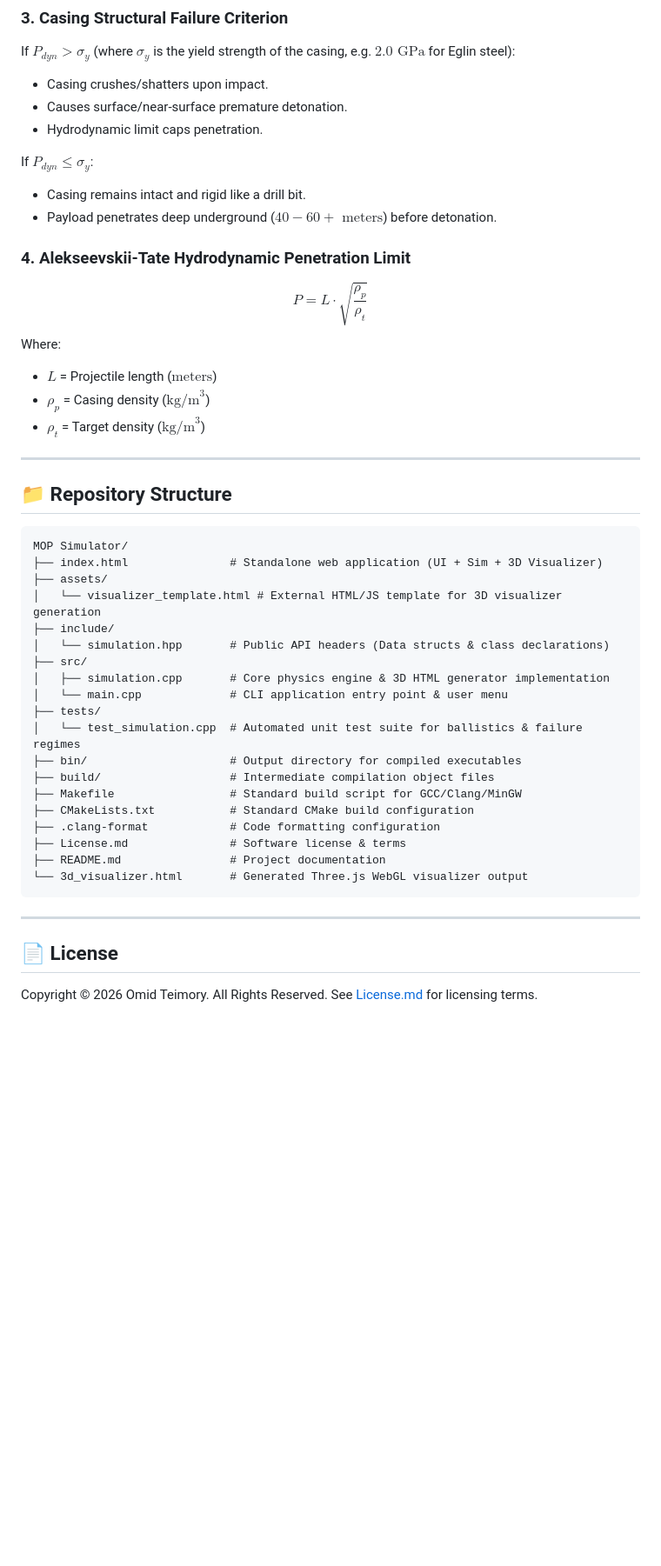
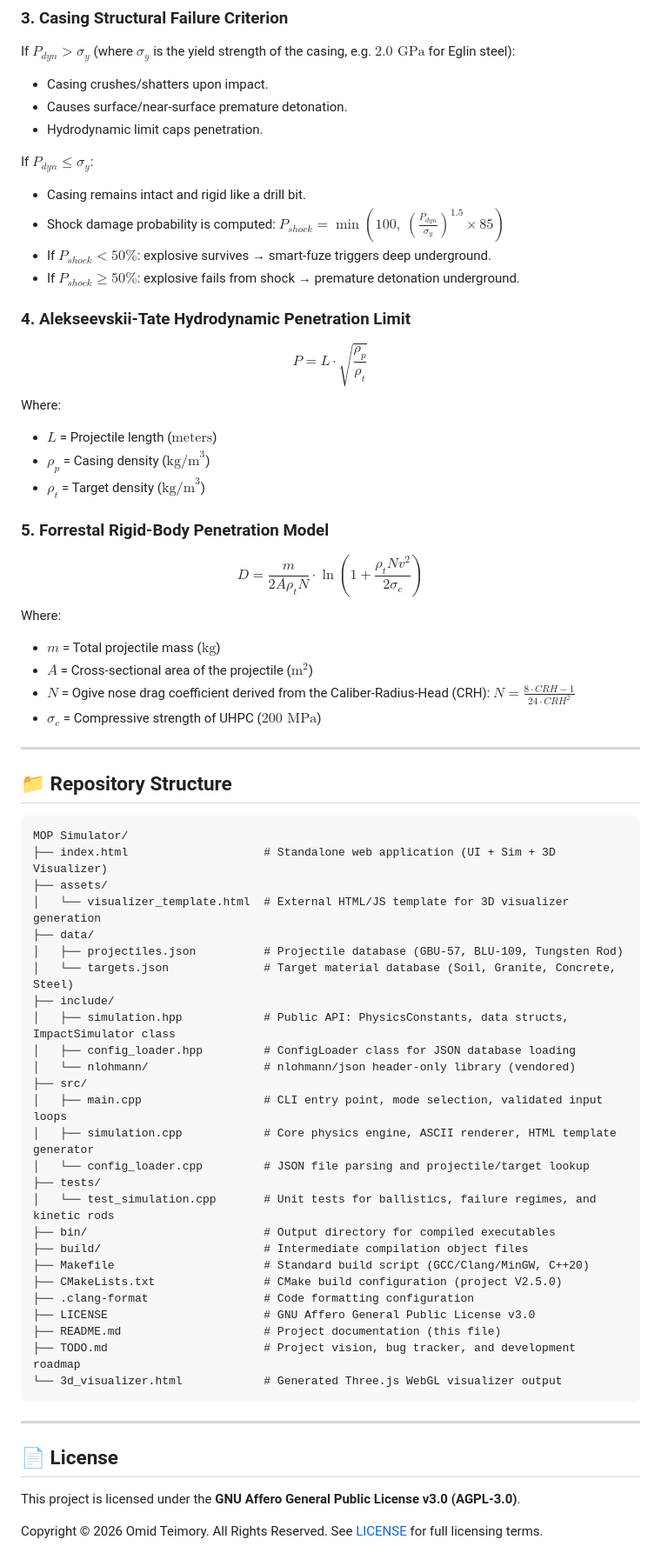
Before and after one commit to omid2007hope/MOP-Simulator, a Markdown page: README.md, the part around one of its changes. Shown at 87% size. Rendered like a GitHub page; blank space fills up the shorter version.

Commit message:
feat: upgrade to C++20, integrate JSON-driven configuration, and implement the Forrestal penetration model with shock damage probability.

````diff
--- a/README.md
+++ b/README.md
@@ -128,7 +140,9 @@ If $P_{dyn} > \sigma_y$ (where $\sigma_y$ is the yield strength of the casing, e
 
 If $P_{dyn} \le \sigma_y$:
 - Casing remains intact and rigid like a drill bit.
-- Payload penetrates deep underground ($40 - 60+ \text{ meters}$) before detonation.
+- Shock damage probability is computed: $P_{shock} = \min\left(100,\ \left(\frac{P_{dyn}}{\sigma_y}\right)^{1.5} \times 85\right)$
+- If $P_{shock} < 50\%$: explosive survives → smart-fuze triggers deep underground.
+- If $P_{shock} \ge 50\%$: explosive fails from shock → premature detonation underground.
 
 ### 4. Alekseevskii-Tate Hydrodynamic Penetration Limit
 $$P = L \cdot \sqrt{\frac{\rho_p}{\rho_t}}$$
@@ -137,34 +151,51 @@ Where:
 - $\rho_p$ = Casing density ($\text{kg/m}^3$)
 - $\rho_t$ = Target density ($\text{kg/m}^3$)
 
+### 5. Forrestal Rigid-Body Penetration Model
+$$D = \frac{m}{2 A \rho_t N} \cdot \ln\left(1 + \frac{\rho_t N v^2}{2 \sigma_c}\right)$$
+Where:
+- $m$ = Total projectile mass ($\text{kg}$)
+- $A$ = Cross-sectional area of the projectile ($\text{m}^2$)
+- $N$ = Ogive nose drag coefficient derived from the Caliber-Radius-Head (CRH): $N = \frac{8 \cdot CRH - 1}{24 \cdot CRH^2}$
+- $\sigma_c$ = Compressive strength of UHPC ($200 \text{ MPa}$)
+
 ---
 
 ## 📁 Repository Structure
 
 ```text
 MOP Simulator/
-├── index.html               # Standalone web application (UI + Sim + 3D Visualizer)
+├── index.html                    # Standalone web application (UI + Sim + 3D Visualizer)
 ├── assets/
-│   └── visualizer_template.html # External HTML/JS template for 3D visualizer generation
+│   └── visualizer_template.html  # External HTML/JS template for 3D visualizer generation
+├── data/
+│   ├── projectiles.json          # Projectile database (GBU-57, BLU-109, Tungsten Rod)
+│   └── targets.json              # Target material database (Soil, Granite, Concrete, Steel)
 ├── include/
-│   └── simulation.hpp       # Public API headers (Data structs & class declarations)
+│   ├── simulation.hpp            # Public API: PhysicsConstants, data structs, ImpactSimulator class
+│   ├── config_loader.hpp         # ConfigLoader class for JSON database loading
+│   └── nlohmann/                 # nlohmann/json header-only library (vendored)
 ├── src/
-│   ├── simulation.cpp       # Core physics engine & 3D HTML generator implementation
-│   └── main.cpp             # CLI application entry point & user menu
+│   ├── main.cpp                  # CLI entry point, mode selection, validated input loops
+│   ├── simulation.cpp            # Core physics engine, ASCII renderer, HTML template generator
+│   └── config_loader.cpp         # JSON file parsing and projectile/target lookup
 ├── tests/
-│   └── test_simulation.cpp  # Automated unit test suite for ballistics & failure regimes
-├── bin/                     # Output directory for compiled executables
-├── build/                   # Intermediate compilation object files
-├── Makefile                 # Standard build script for GCC/Clang/MinGW
-├── CMakeLists.txt           # Standard CMake build configuration
-├── .clang-format            # Code formatting configuration
-├── License.md               # Software license & terms
-├── README.md                # Project documentation
-└── 3d_visualizer.html       # Generated Three.js WebGL visualizer output
+│   └── test_simulation.cpp       # Unit tests for ballistics, failure regimes, and kinetic rods
+├── bin/                          # Output directory for compiled executables
+├── build/                        # Intermediate compilation object files
+├── Makefile                      # Standard build script (GCC/Clang/MinGW, C++20)
+├── CMakeLists.txt                # CMake build configuration (project V2.5.0)
+├── .clang-format                 # Code formatting configuration
+├── LICENSE                       # GNU Affero General Public License v3.0
+├── README.md                     # Project documentation (this file)
+├── TODO.md                       # Project vision, bug tracker, and development roadmap
+└── 3d_visualizer.html            # Generated Three.js WebGL visualizer output
 ```
 
 ---
 
 ## 📄 License
 
-Copyright © 2026 Omid Teimory. All Rights Reserved. See [License.md](License.md) for licensing terms.
+This project is licensed under the **GNU Affero General Public License v3.0 (AGPL-3.0)**.
+
+Copyright © 2026 Omid Teimory. All Rights Reserved. See [LICENSE](LICENSE) for full licensing terms.
````
Also changed, not shown: other parts of README.md (+23 -11 lines).
